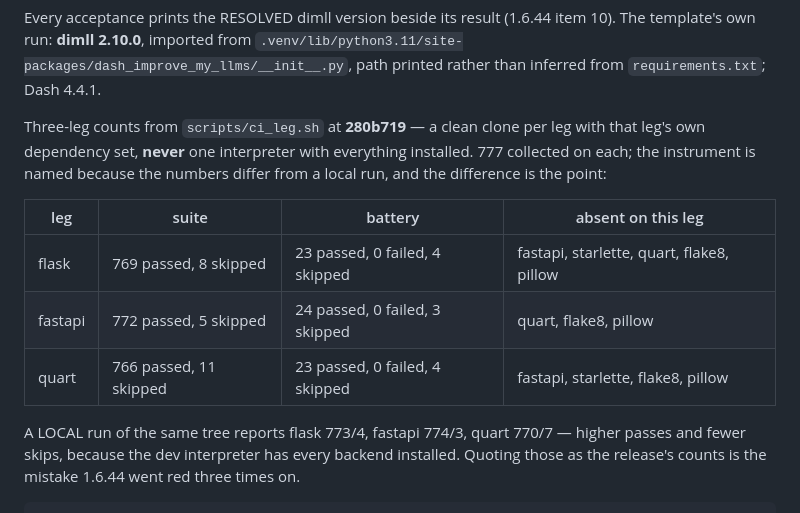
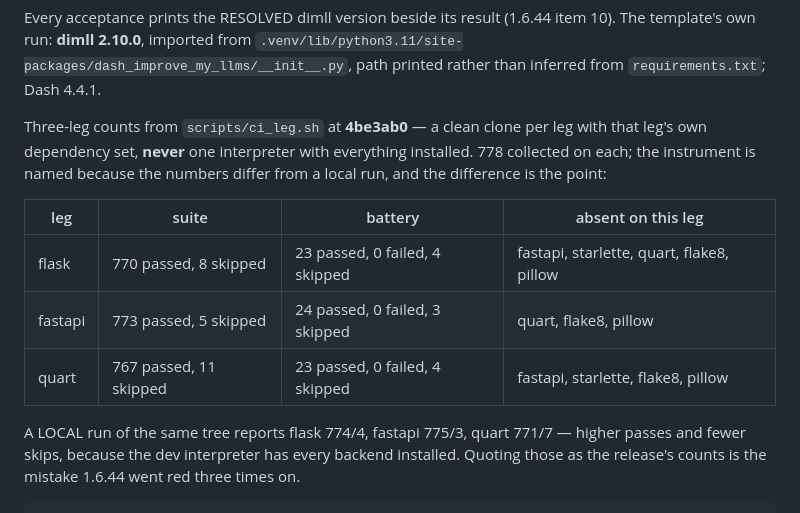
Before and after one commit to pip-install-python/Dash-Documentation-Boilerplate, a Markdown page: sync/SYNC-1.6.45.md, the part around the change. Drawn GitHub-style.

Commit message:
[1.6.45] SYNC: the counts name the tip they were measured at
The table said 280b719; the probe fix landed after it. Refreshed to
4be3ab0 — flask 770/8, fastapi 773/5, quart 767/11, 778 collected each,
battery 23/0/4, 24/0/3, 23/0/4 — with the local-run numbers updated
beside them.

A release note whose counts predate its own tip is the same defect as
one that names no instrument: the numbers are checkable only if they say
which commit and which tool produced them.

Co-Authored-By: Claude Opus 5 <noreply@anthropic.com>
Claude-Session: https://claude.ai/code/session_01MuScTM1UFx26cGfN7yKVAe

```diff
--- a/sync/SYNC-1.6.45.md
+++ b/sync/SYNC-1.6.45.md
@@ -23,20 +23,20 @@ Every acceptance prints the RESOLVED dimll version beside its result
 `.venv/lib/python3.11/site-packages/dash_improve_my_llms/__init__.py`,
 path printed rather than inferred from `requirements.txt`; Dash 4.4.1.
 
-Three-leg counts from `scripts/ci_leg.sh` at **280b719** — a clean clone
+Three-leg counts from `scripts/ci_leg.sh` at **4be3ab0** — a clean clone
 per leg with that leg's own dependency set, **never** one interpreter with
-everything installed. 777 collected on each; the instrument is named
+everything installed. 778 collected on each; the instrument is named
 because the numbers differ from a local run, and the difference is the
 point:
 
 | leg | suite | battery | absent on this leg |
 |---|---|---|---|
-| flask | 769 passed, 8 skipped | 23 passed, 0 failed, 4 skipped | fastapi, starlette, quart, flake8, pillow |
-| fastapi | 772 passed, 5 skipped | 24 passed, 0 failed, 3 skipped | quart, flake8, pillow |
-| quart | 766 passed, 11 skipped | 23 passed, 0 failed, 4 skipped | fastapi, starlette, flake8, pillow |
+| flask | 770 passed, 8 skipped | 23 passed, 0 failed, 4 skipped | fastapi, starlette, quart, flake8, pillow |
+| fastapi | 773 passed, 5 skipped | 24 passed, 0 failed, 3 skipped | quart, flake8, pillow |
+| quart | 767 passed, 11 skipped | 23 passed, 0 failed, 4 skipped | fastapi, starlette, flake8, pillow |
 
-A LOCAL run of the same tree reports flask 773/4, fastapi 774/3, quart
-770/7 — higher passes and fewer skips, because the dev interpreter has
+A LOCAL run of the same tree reports flask 774/4, fastapi 775/3, quart
+771/7 — higher passes and fewer skips, because the dev interpreter has
 every backend installed. Quoting those as the release's counts is the
 mistake 1.6.44 went red three times on.
 
```
